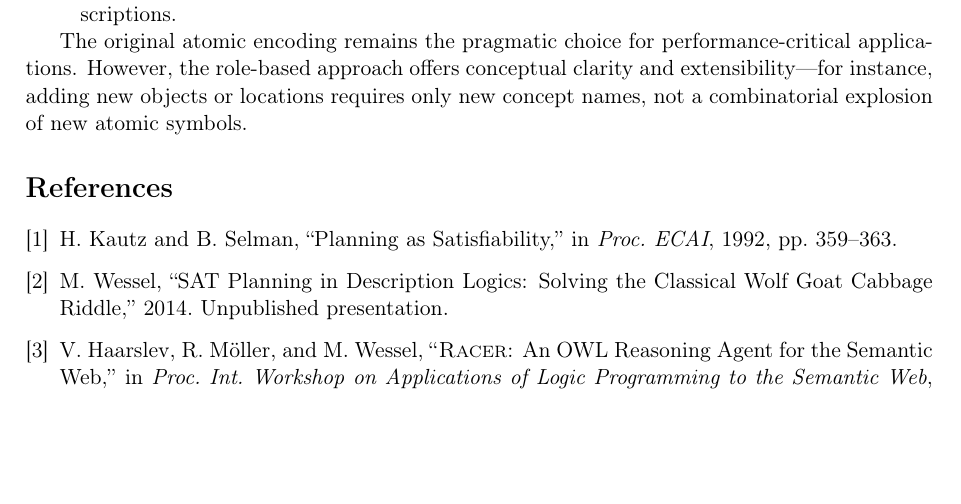
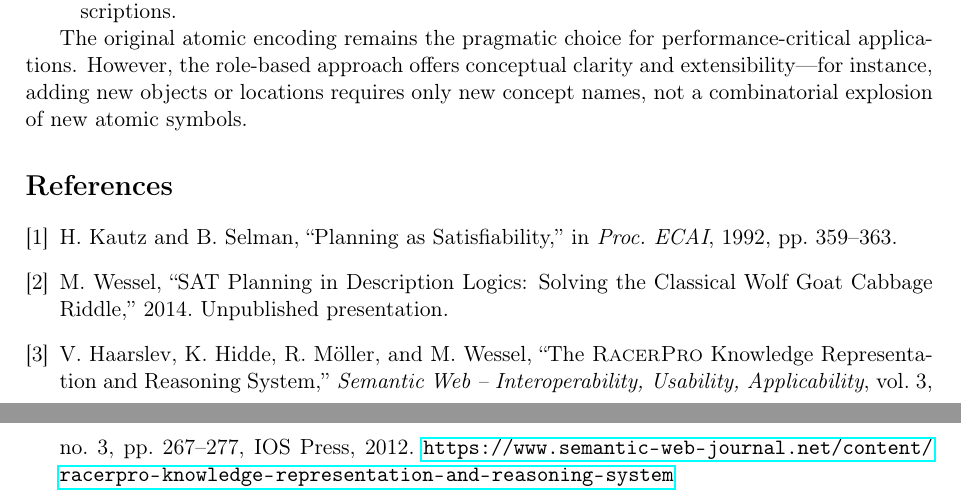
Before and after one commit to lambdamikel/sat-planning-description-logics, a LaTeX paper (paper/paper.tex): part of page 7 of 7 before the commit and two parts of pages 7 and 8 of 8 after it, the two joined at a grey line, cut so that both start at the same text, the shorter picture padded with empty space. Compiled offline with pdfLaTeX.

Commit message:
Fix citation [3]: use correct RacerPro SWJ reference
Replace the incorrect 2007 workshop paper citation with the proper
Semantic Web Journal article by Haarslev, Hidde, Möller, and Wessel.

Co-Authored-By: Claude Opus 4.6 <noreply@anthropic.com>

```diff
--- a/paper/paper.tex
+++ b/paper/paper.tex
@@ -588,10 +588,12 @@ explosion of new atomic symbols.
   ``SAT Planning in Description Logics: Solving the Classical Wolf Goat Cabbage Riddle,''
   2014. Unpublished presentation.
 
-\bibitem{haarslev2007}
-  V.~Haarslev, R.~M{\"o}ller, and M.~Wessel,
-  ``\textsc{Racer}: An OWL Reasoning Agent for the Semantic Web,''
-  in \textit{Proc.\ Int.\ Workshop on Applications of Logic Programming to the Semantic Web}, 2007.
+\bibitem{haarslev2012}
+  V.~Haarslev, K.~Hidde, R.~M{\"o}ller, and M.~Wessel,
+  ``The \textsc{RacerPro} Knowledge Representation and Reasoning System,''
+  \textit{Semantic Web -- Interoperability, Usability, Applicability},
+  vol.~3, no.~3, pp.~267--277, IOS Press, 2012.
+  \url{https://www.semantic-web-journal.net/content/racerpro-knowledge-representation-and-reasoning-system}
 \end{thebibliography}
 
 \end{document}
```
Also changed, not shown: paper/paper.pdf.
